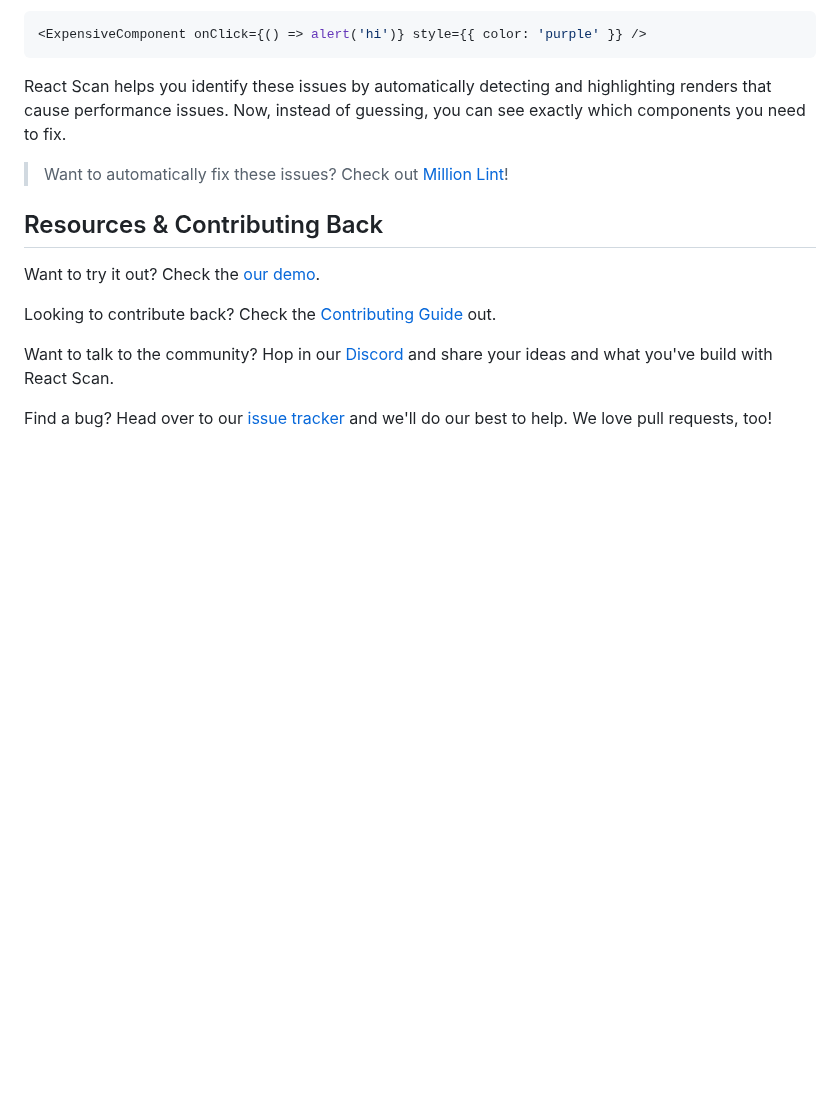
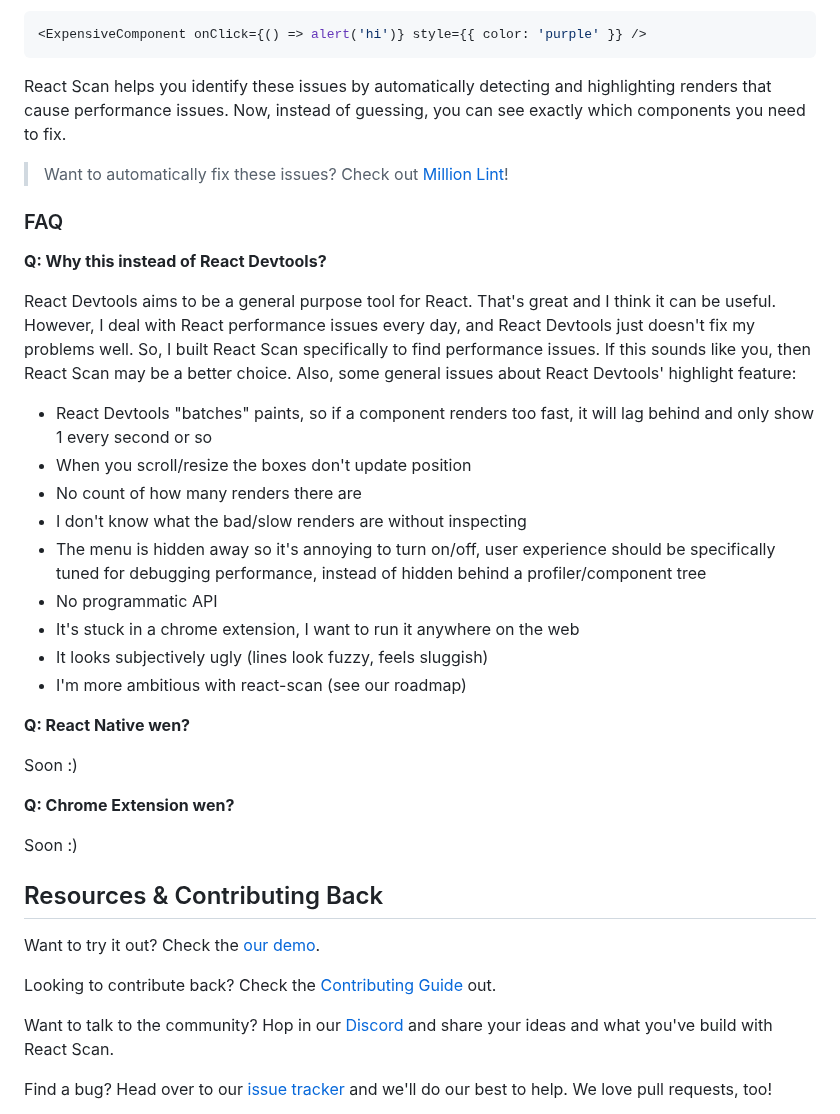
Before and after one commit to xnmeet/react-scan, a Markdown page: README.md, the part around the change. Drawn GitHub-style; blank space fills up the shorter version.

Commit message:
docs: Update FAQ in README.md

```diff
--- a/README.md
+++ b/README.md
@@ -166,6 +166,30 @@ React Scan helps you identify these issues by automatically detecting and highli
 
 > Want to automatically fix these issues? Check out [Million Lint](https://million.dev)!
 
+### FAQ
+
+**Q: Why this instead of React Devtools?**
+
+React Devtools aims to be a general purpose tool for React. That's great and I think it can be useful. However, I deal with React performance issues every day, and React Devtools just doesn't fix my problems well. So, I built React Scan specifically to find performance issues. If this sounds like you, then React Scan may be a better choice. Also, some general issues about React Devtools' highlight feature:
+
+- React Devtools "batches" paints, so if a component renders too fast, it will lag behind and only show 1 every second or so
+- When you scroll/resize the boxes don't update position
+- No count of how many renders there are
+- I don't know what the bad/slow renders are without inspecting
+- The menu is hidden away so it's annoying to turn on/off, user experience should be specifically tuned for debugging performance, instead of hidden behind a profiler/component tree
+- No programmatic API
+- It's stuck in a chrome extension, I want to run it anywhere on the web
+- It looks subjectively ugly (lines look fuzzy, feels sluggish)
+- I'm more ambitious with react-scan (see our roadmap)
+
+**Q: React Native wen?**
+
+Soon :)
+
+**Q: Chrome Extension wen?**
+
+Soon :)
+
 ## Resources & Contributing Back
 
 Want to try it out? Check the [our demo](https://react-scan.million.dev).
```
